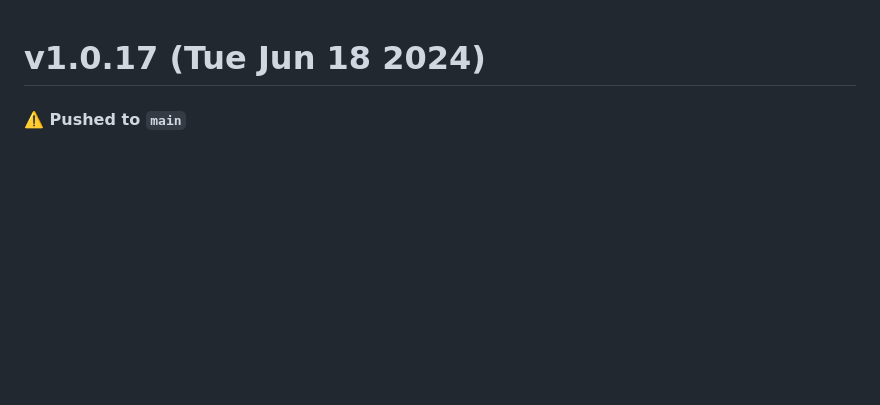
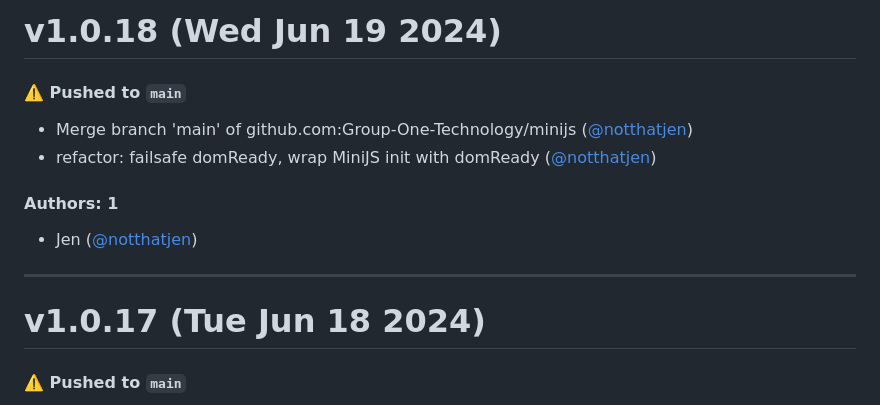
Before and after one commit to reallygoodsoftware/minijs, a Markdown page: CHANGELOG.md, the part around the change. GitHub-like rendering; blank space fills up the shorter version.

Commit message:
Update CHANGELOG.md [skip ci]

```diff
--- a/CHANGELOG.md
+++ b/CHANGELOG.md
@@ -1,3 +1,16 @@
+# v1.0.18 (Wed Jun 19 2024)
+
+#### ⚠️ Pushed to `main`
+
+- Merge branch 'main' of github.com:Group-One-Technology/minijs ([@notthatjen](https://github.com/notthatjen))
+- refactor: failsafe domReady, wrap MiniJS init with domReady ([@notthatjen](https://github.com/notthatjen))
+
+#### Authors: 1
+
+- Jen ([@notthatjen](https://github.com/notthatjen))
+
+---
+
 # v1.0.17 (Tue Jun 18 2024)
 
 #### ⚠️ Pushed to `main`
```
